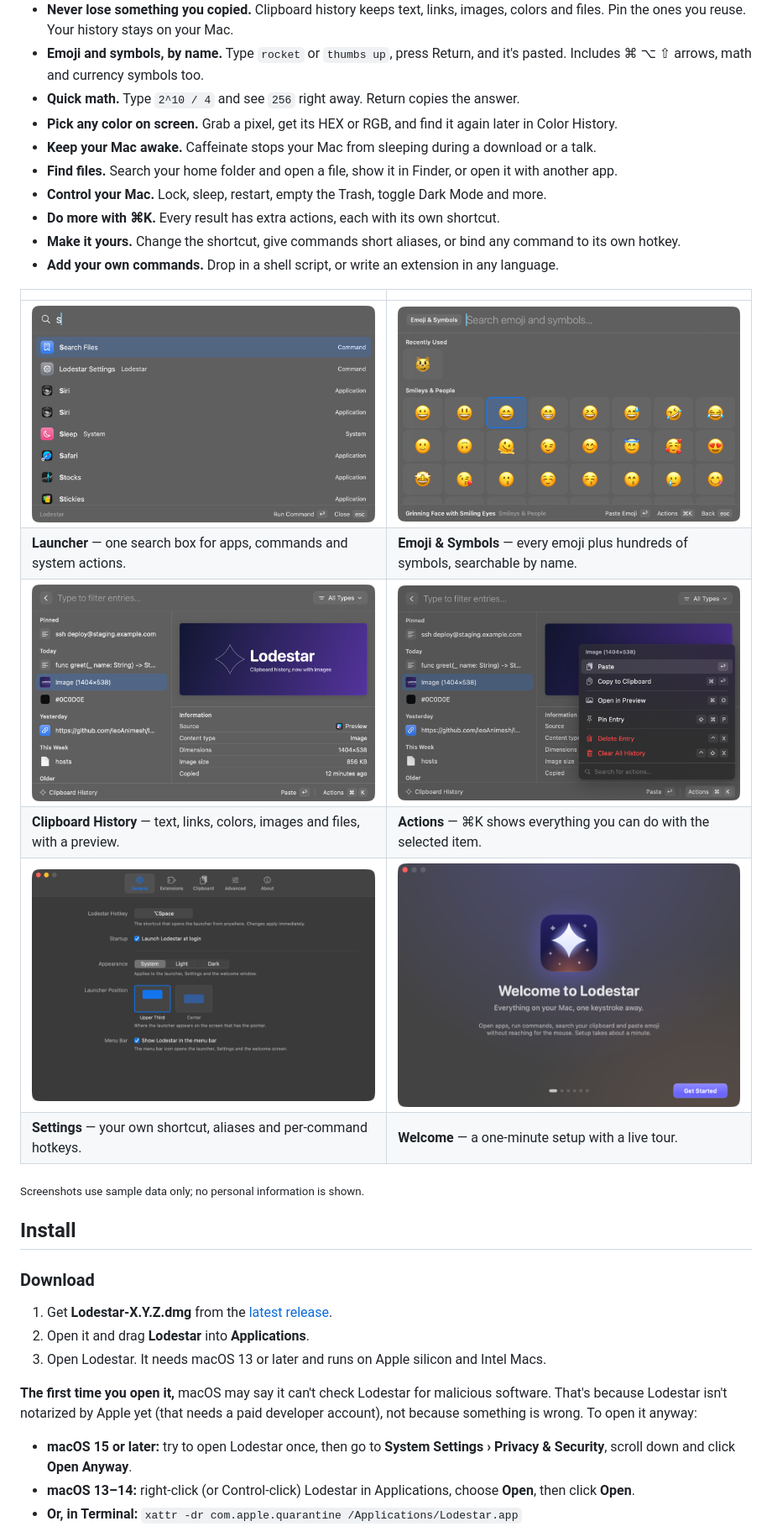
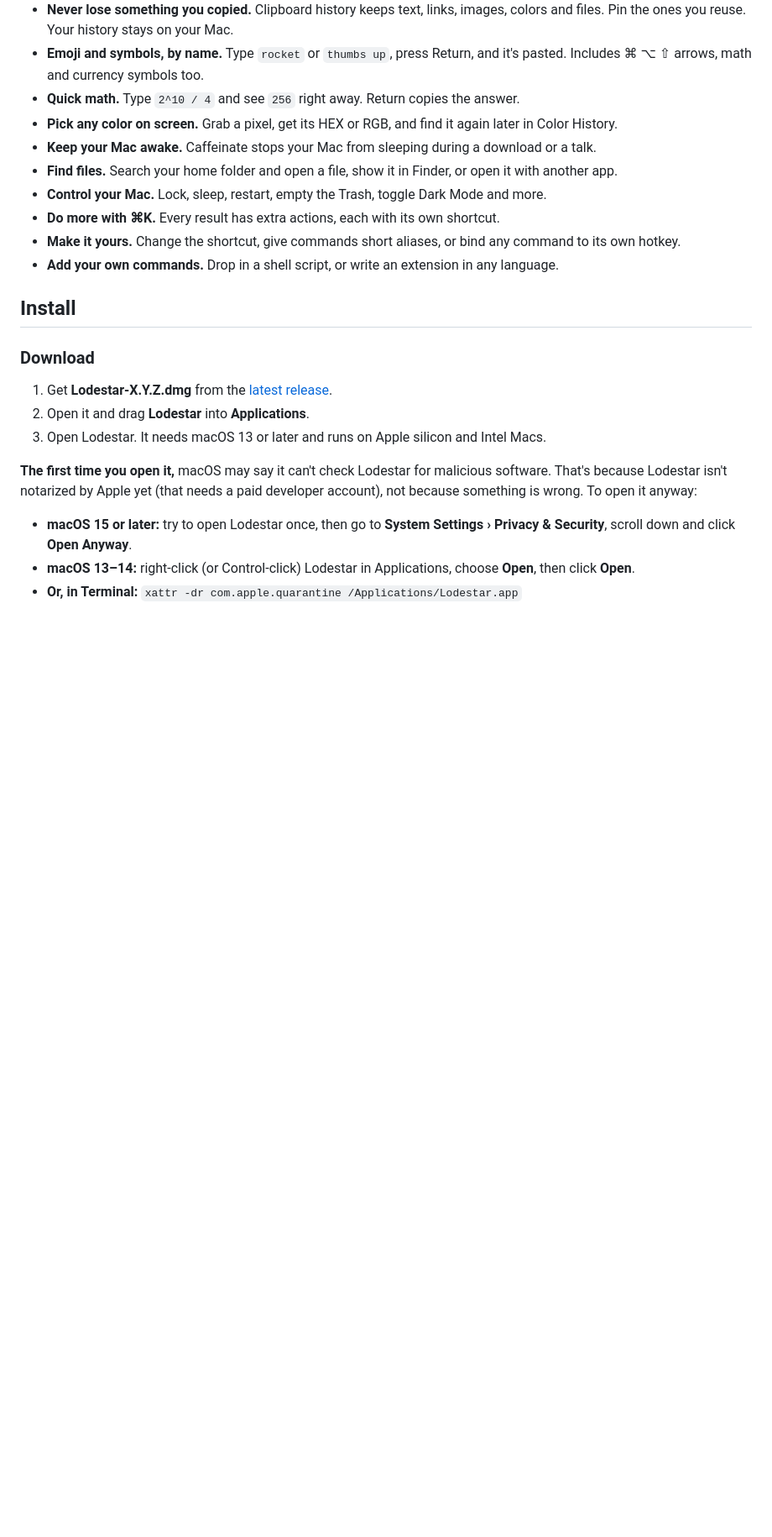
Before and after one commit to leoAnimesh/lodestar, a Markdown page: README.md, the part around the change. Shown at 84% size. GitHub-like rendering; blank space fills up the shorter version.

Commit message:
docs: keep only the hero image in the README
Co-Authored-By: Claude Opus 5.5 <noreply@anthropic.com>

```diff
--- a/README.md
+++ b/README.md
@@ -33,17 +33,6 @@ analytics, no tracking.
 - **Do more with ⌘K.** Every result has extra actions, each with its own shortcut.
 - **Make it yours.** Change the shortcut, give commands short aliases, or bind any command to its own hotkey.
 - **Add your own commands.** Drop in a shell script, or write an extension in any language.
-
-| | |
-|---|---|
-| ![The launcher: one search box for apps, commands and system actions](docs/screenshots/launcher.png) | ![Emoji and symbols grid with keyboard navigation](docs/screenshots/emoji.png) |
-| **Launcher** — one search box for apps, commands and system actions. | **Emoji & Symbols** — every emoji plus hundreds of symbols, searchable by name. |
-| ![Clipboard history: entries by date on the left, a preview and details on the right](docs/screenshots/clipboard.png) | ![The ⌘K actions menu floating over the clipboard history](docs/screenshots/actions.png) |
-| **Clipboard History** — text, links, colors, images and files, with a preview. | **Actions** — ⌘K shows everything you can do with the selected item. |
-| ![Settings: shortcut recorder, launch at login, appearance and launcher position](docs/screenshots/settings.png) | ![Welcome window shown on first launch](docs/screenshots/welcome.png) |
-| **Settings** — your own shortcut, aliases and per-command hotkeys. | **Welcome** — a one-minute setup with a live tour. |
-
-<sub>Screenshots use sample data only; no personal information is shown.</sub>
 
 ## Install
 
```
